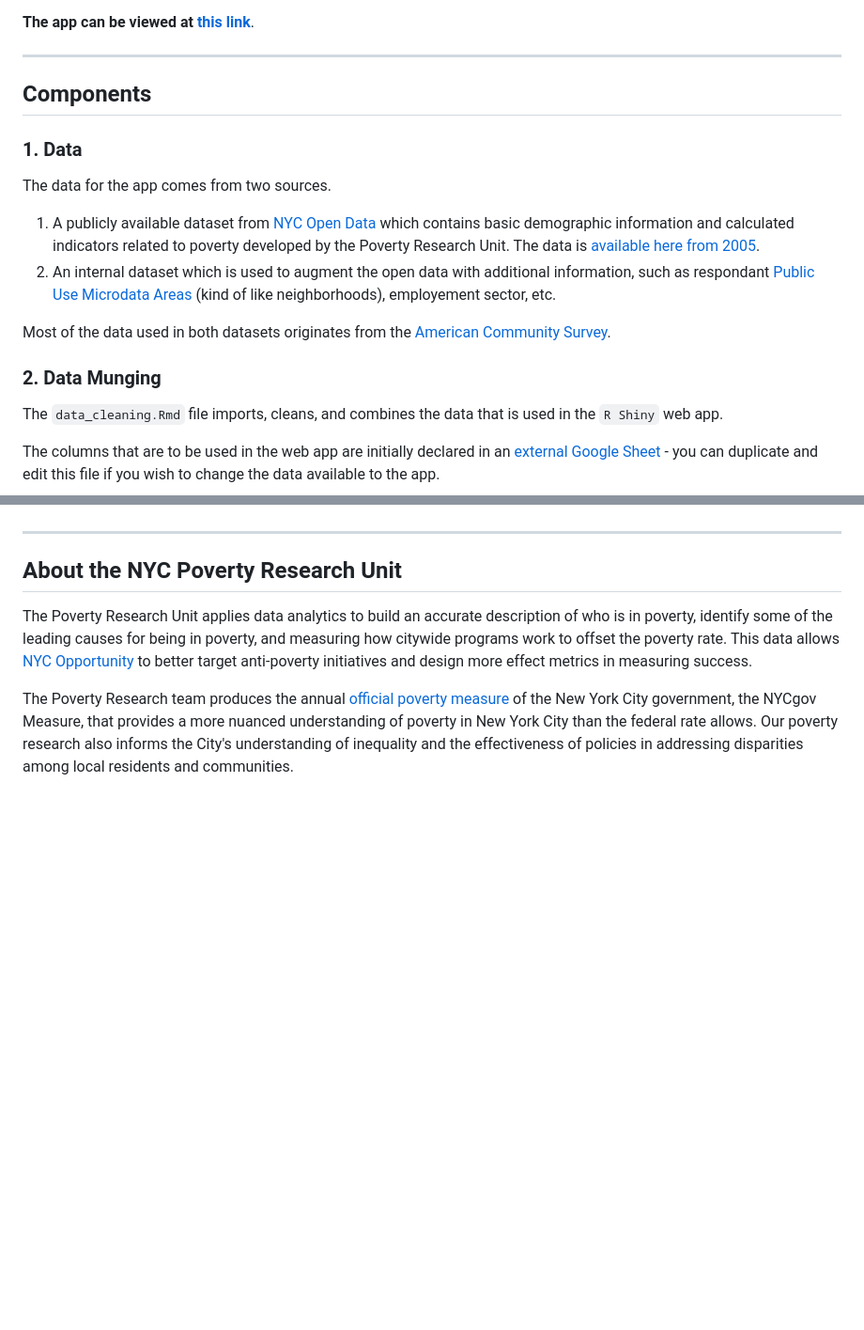
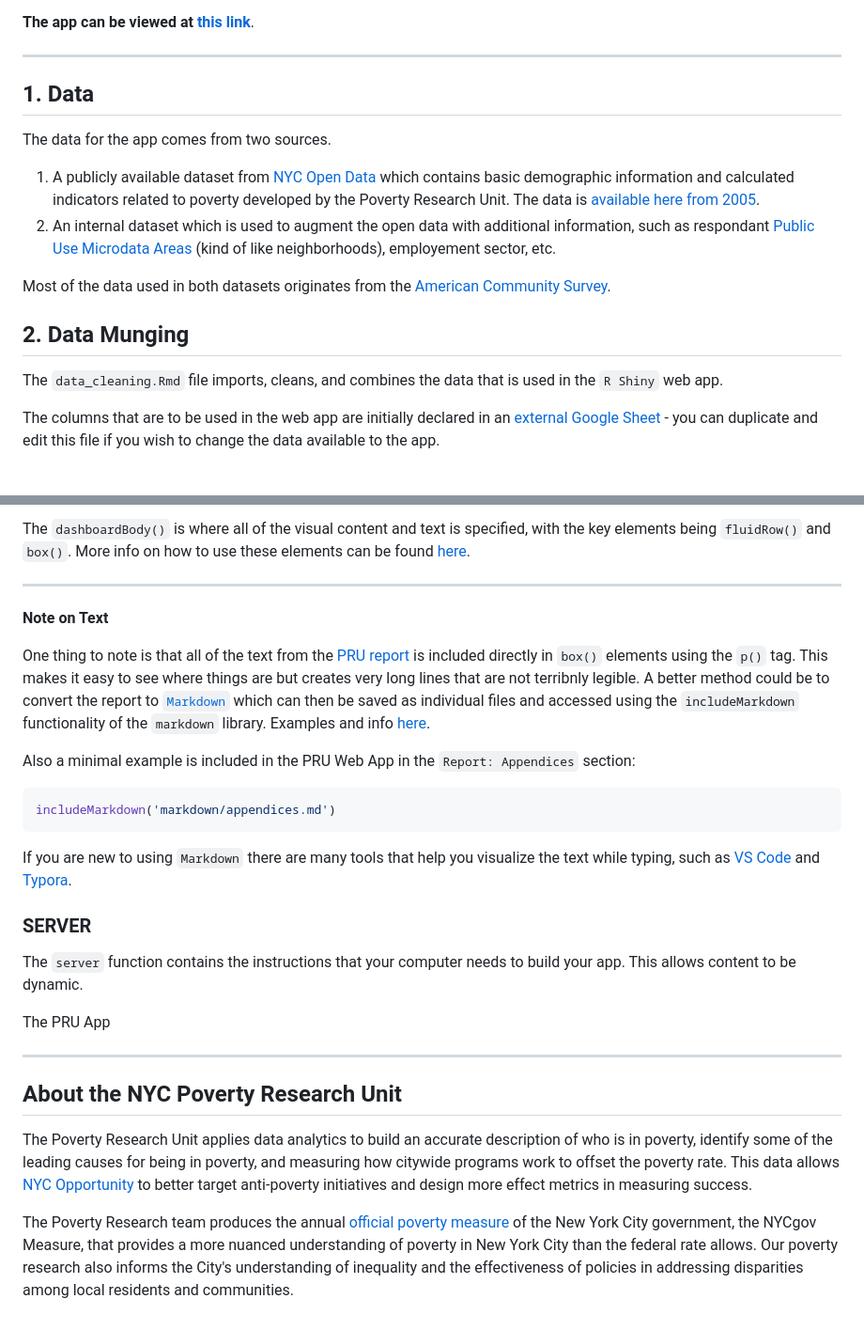
Before and after one commit to danieljwilson/2021_NYC_PRU, a Markdown page: README.md, 2 parts joined by grey strips. Shown: that part at 94% size. Drawn GitHub-style; blank space fills up the shorter version.

````diff
--- a/README.md
+++ b/README.md
@@ -10,15 +10,14 @@ It was initially developed by [Civic Innovation Corps](https://www.codingitforwa
 **The app can be viewed at [this link](https://daniel-j-wilson.shinyapps.io/2021_NYC_PRU/)**.
 
 ---
-## Components
-### 1. Data
+## 1. Data
 The data for the app comes from two sources.
 1. A publicly available dataset from [NYC Open Data](https://opendata.cityofnewyork.us/) which contains basic demographic information and calculated indicators related to poverty developed by the Poverty Research Unit. The data is [available here from 2005](https://data.cityofnewyork.us/browse?q=nycgov+poverty+measure&sortBy=alpha&utf8=%E2%9C%93).
 2. An internal dataset which is used to augment the open data with additional information, such as respondant [Public Use Microdata Areas](https://www.census.gov/programs-surveys/geography/guidance/geo-areas/pumas.html) (kind of like neighborhoods), employement sector, etc.
 
 Most of the data used in both datasets originates from the [American Community Survey](https://www.census.gov/programs-surveys/acs).
 
-### 2. Data Munging
+## 2. Data Munging
 The `data_cleaning.Rmd` file imports, cleans, and combines the data that is used in the `R Shiny` web app.
 
 The columns that are to be used in the web app are initially declared in an [external Google Sheet](https://docs.google.com/spreadsheets/d/1ndZtYpCjD4CCIyGU2chJjw6yMPr4PDQY6q8OJeoYpso/edit?usp=sharing) - you can duplicate and edit this file if you wish to change the data available to the app.
@@ -62,3 +92,21 @@ Description of project specifics
+The `dashboardBody()` is where all of the visual content and text is specified, with the key elements being `fluidRow()` and `box()`. More info on how to use these elements can be found [here](https://rstudio.github.io/shinydashboard/structure.html#body).
+
+---
+**Note on Text**
+
+One thing to note is that all of the text from the [PRU report](https://www1.nyc.gov/site/opportunity/poverty-in-nyc/poverty-measure.page) is included directly in `box()` elements using the `p()` tag. This makes it easy to see where things are but creates very long lines that are not terribnly legible. A better method could be to convert the report to [`Markdown`](https://www.markdownguide.org/) which can then be saved as individual files and accessed using the `includeMarkdown` functionality of the `markdown` library. Examples and info [here](https://shiny.rstudio.com/gallery/including-html-text-and-markdown-files.html).
+
+Also a minimal example is included in the PRU Web App in the `Report: Appendices` section:
+```R
+includeMarkdown('markdown/appendices.md')
+```
+
+If you are new to using `Markdown` there are many tools that help you visualize the text while typing, such as [VS Code](https://code.visualstudio.com/docs/languages/markdown) and [Typora](https://typora.io/).
+
+### SERVER
+The `server` function contains the instructions that your computer needs to build your app.  This allows content to be dynamic.
+
+The PRU App
 
 ---
 
````
Also changed, not shown: other parts of README.md (+41 -10 lines), images/PovResearchUnit_web_app_ui.png (added), 6 other files.
